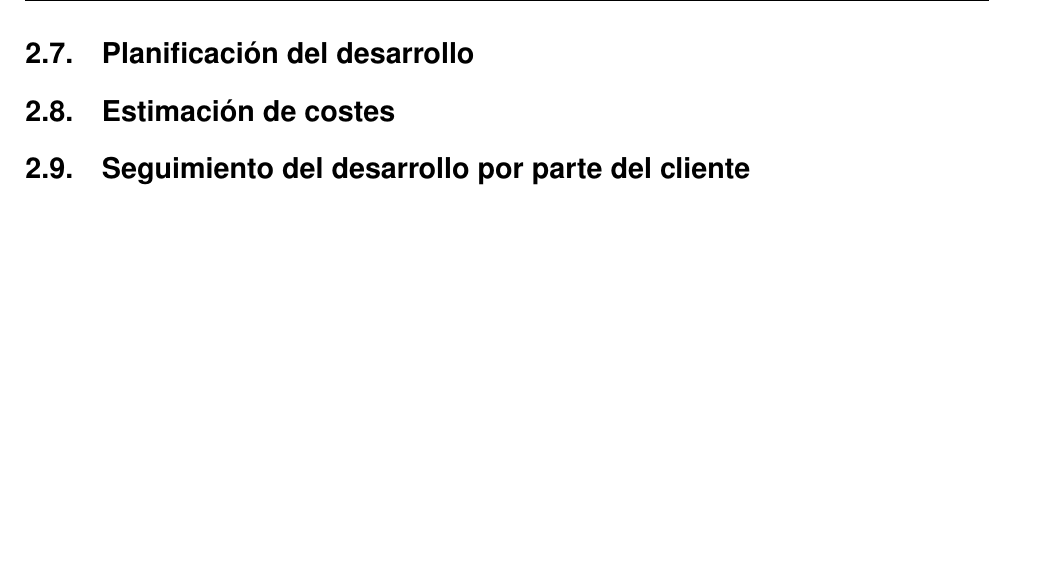
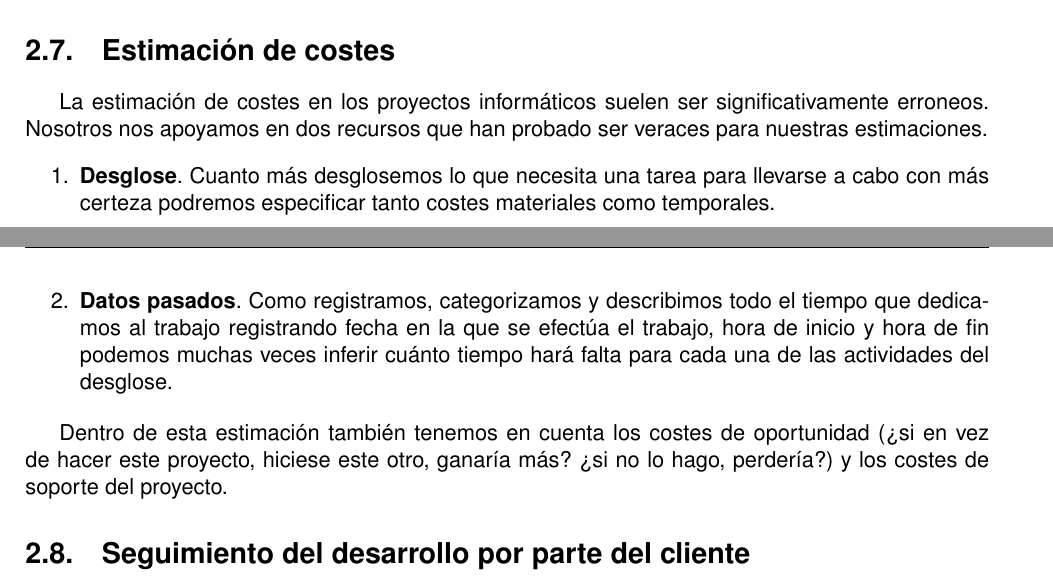
Before and after one commit to moshidev/TFG-MaquiTracker, a LaTeX book (memoria/proyecto.tex, which reads memoria/secciones/02_metodología.tex): part of page 26 of 43 before the commit and two parts of pages 25 and 26 of 43 after it, the two joined at a grey line, cut at the place of the change, the shorter picture padded with empty space. Compiled offline with pdfLaTeX.

Commit message:
escribe sección Estimación de costes

```diff
--- a/memoria/secciones/02_metodología.tex
+++ b/memoria/secciones/02_metodología.tex
@@ -707,15 +707,28 @@ El 29 de agosto del 2023 escribo el siguiente hilo de mensajes en SWAD.
 }''
 \end{quote}
 
-\section{Planificación del desarrollo}
-
-% Cuánto tiempo dedicamos a cada sección.
-
 \section{Estimación de costes}
 
-% Desglose como piedra angular
-% Uso de datos pasados
-% Coste de oportunidad, recurrencia de soporte del proyecto
+La estimación de costes en los proyectos informáticos suelen
+ser significativamente erroneos. Nosotros nos apoyamos en dos
+recursos que han probado ser veraces para nuestras estimaciones.
+
+\begin{enumerate}
+    \item \textbf{Desglose}. Cuanto más desglosemos lo que
+          necesita una tarea para llevarse a cabo con más
+          certeza podremos especificar tanto costes materiales
+          como temporales.
+    \item \textbf{Datos pasados}. Como registramos, categorizamos
+          y describimos todo el tiempo que dedicamos al trabajo
+          registrando fecha en la que se efectúa el trabajo, hora
+          de inicio y hora de fin podemos muchas veces inferir
+          cuánto tiempo hará falta para cada una de las actividades
+          del desglose.
+\end{enumerate}
+
+Dentro de esta estimación también tenemos en cuenta los costes de
+oportunidad (¿si en vez de hacer este proyecto, hiciese este otro,
+ganaría más? ¿si no lo hago, perdería?) y los costes de soporte del proyecto.
 
 \section{Seguimiento del desarrollo por parte del cliente}
 
```
